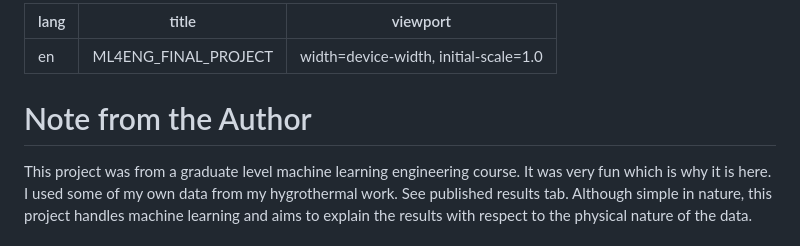
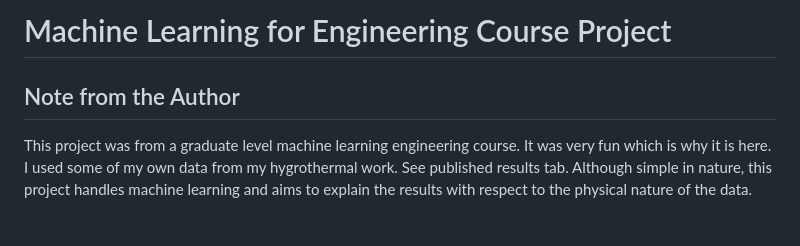
Before and after one commit to isluder/isluder.github.io, a Markdown page: blogs/ML4ENG_FINAL_PROJECT.md, the part around the change. Rendered like a GitHub page.

Commit message:
Fixes to 2 Blogs

```diff
--- a/blogs/ML4ENG_FINAL_PROJECT.md
+++ b/blogs/ML4ENG_FINAL_PROJECT.md
@@ -1,9 +1,6 @@
----
-lang: en
-title: ML4ENG_FINAL_PROJECT
-viewport: width=device-width, initial-scale=1.0
----
-# Note from the Author
+# Machine Learning for Engineering Course Project
+
+## Note from the Author
 
 This project was from a graduate level machine learning engineering course. It was very fun which is why it is here. I used some of my own data from my hygrothermal work. See published results tab. Although simple in nature, this project handles machine learning and aims to explain the results with respect to the physical nature of the data.
 
```
Also changed, not shown: blogs/Graduate_Tribology_Project_Report.md (+8 -11 lines).
